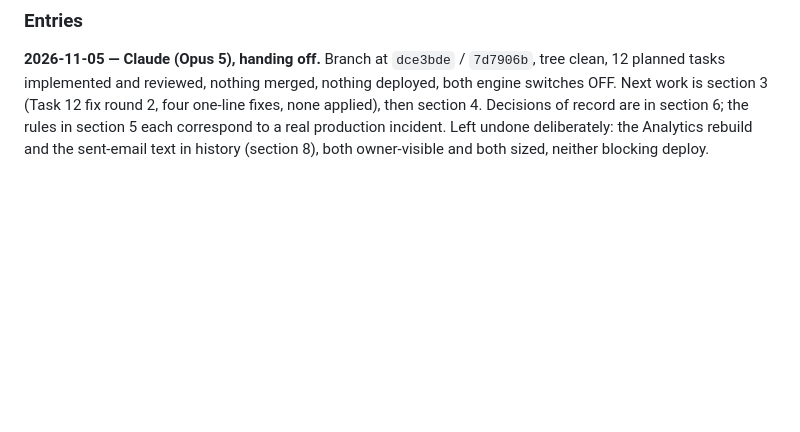
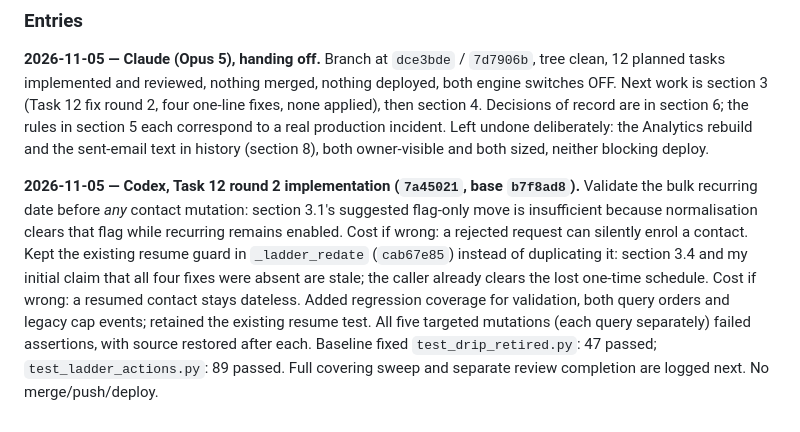
Before and after one commit to 777-cmd1/DAT, a Markdown page: docs/HANDOFF-followup-ladder.md, the part around the change. Drawn GitHub-style; blank space fills up the shorter version.

Commit message:
docs: log Task 12 fixes and corrected handoff assumptions

```diff
--- a/docs/HANDOFF-followup-ladder.md
+++ b/docs/HANDOFF-followup-ladder.md
@@ -281,3 +281,17 @@ four one-line fixes, none applied), then section 4. Decisions of record are in
 section 6; the rules in section 5 each correspond to a real production incident.
 Left undone deliberately: the Analytics rebuild and the sent-email text in history
 (section 8), both owner-visible and both sized, neither blocking deploy.
+
+
+**2026-11-05 — Codex, Task 12 round 2 implementation (`7a45021`, base `b7f8ad8`).**
+Validate the bulk recurring date before *any* contact mutation: section 3.1's suggested
+flag-only move is insufficient because normalisation clears that flag while recurring
+remains enabled. Cost if wrong: a rejected request can silently enrol a contact.
+Kept the existing resume guard in `_ladder_redate` (`cab67e85`) instead of duplicating
+it: section 3.4 and my initial claim that all four fixes were absent are stale; the
+caller already clears the lost one-time schedule. Cost if wrong: a resumed contact
+stays dateless. Added regression coverage for validation, both query orders and legacy
+cap events; retained the existing resume test. All five targeted mutations (each
+query separately) failed assertions, with source restored after each. Baseline fixed
+`test_drip_retired.py`: 47 passed; `test_ladder_actions.py`: 89 passed. Full covering
+sweep and separate review completion are logged next. No merge/push/deploy.
```
